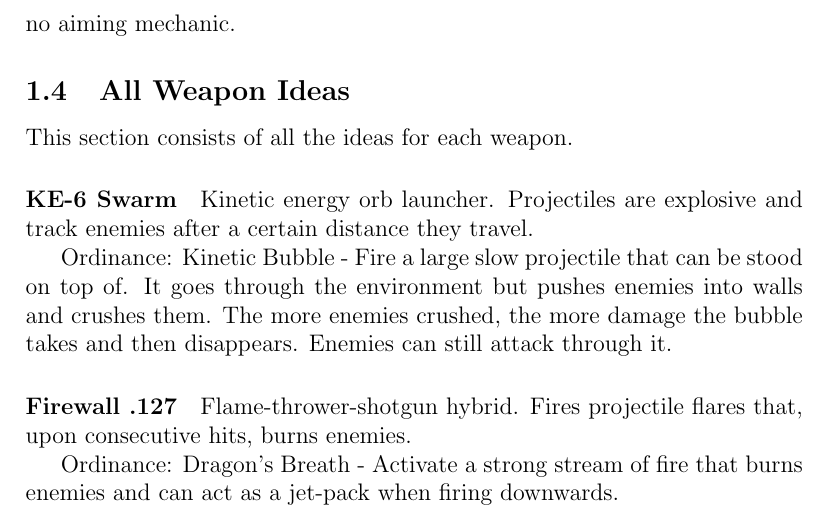
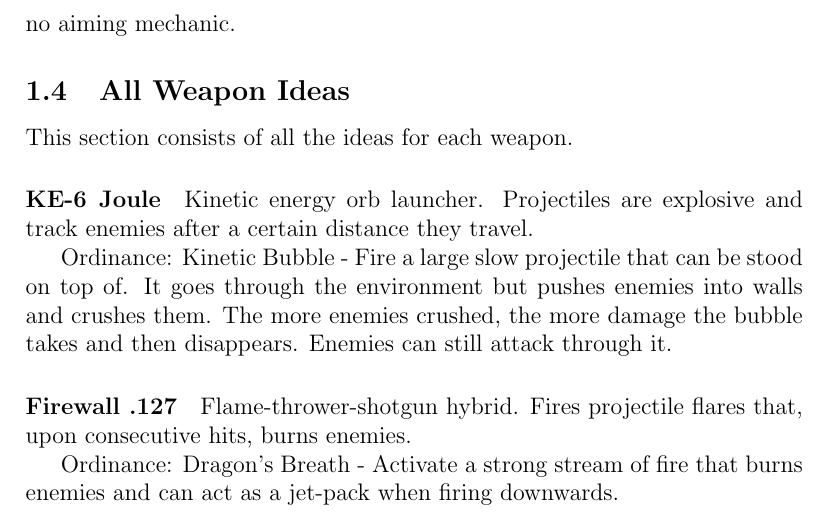
Before and after one commit to AlanRostem/SteelPurge, a LaTeX document (ideas/Chapters/Chapter02.tex): part of page 2 of 2, cut so that both start at the same text. Compiled offline with pdfLaTeX.

Commit message:
Changed name of weapon

```diff
--- a/ideas/Chapters/Chapter02.tex
+++ b/ideas/Chapters/Chapter02.tex
@@ -35,7 +35,7 @@ An entity that starts moving towards its target when close enough. All lethal pr
 
 This section consists of all the ideas for each weapon.
 
-\paragraph{KE-6 Swarm}
+\paragraph{KE-6 Joule}
 
 Kinetic energy orb launcher. Projectiles are explosive and track enemies after a certain distance they travel.
 
```
Also changed, not shown: 1 other file.
